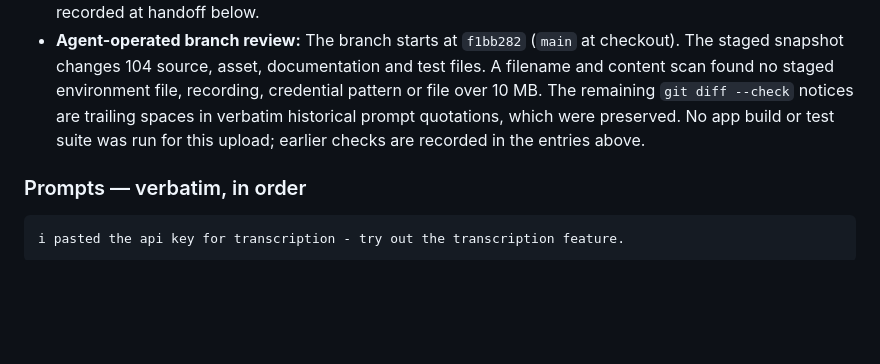
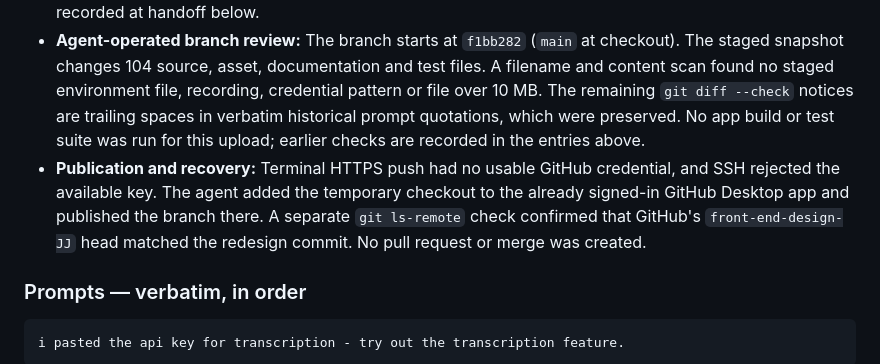
Before and after one commit to snuhcs-course/swpp-2026-project-team-07, a Markdown page: docs/ai-collaboration-prompts-iteration-2.md, the part around the change. GitHub-like rendering; blank space fills up the shorter version.

Commit message:
docs: record redesign branch publication

```diff
--- a/docs/ai-collaboration-prompts-iteration-2.md
+++ b/docs/ai-collaboration-prompts-iteration-2.md
@@ -487,6 +487,7 @@ remove the static movement in the main page.
 - **Agent-operated transcription check:** Confirmed that `OPENAI_API_KEY` is set in the ignored redesign `backend/.env` without displaying its value. The local API health endpoint was unavailable, and Docker Compose returned a Docker server error. The check was interrupted by the branch-upload request before any audio upload, provider request, transcript, or recovery was verified.
 - **Branch preparation:** Cloned the repository's current GitHub `main` into a temporary checkout, created `front-end-design-JJ` locally, and copied the redesign source while excluding ignored environment files, dependencies, generated native builds, media, and local tooling files. Publication and final verification are recorded at handoff below.
 - **Agent-operated branch review:** The branch starts at `f1bb282` (`main` at checkout). The staged snapshot changes 104 source, asset, documentation and test files. A filename and content scan found no staged environment file, recording, credential pattern or file over 10 MB. The remaining `git diff --check` notices are trailing spaces in verbatim historical prompt quotations, which were preserved. No app build or test suite was run for this upload; earlier checks are recorded in the entries above.
+- **Publication and recovery:** Terminal HTTPS push had no usable GitHub credential, and SSH rejected the available key. The agent added the temporary checkout to the already signed-in GitHub Desktop app and published the branch there. A separate `git ls-remote` check confirmed that GitHub's `front-end-design-JJ` head matched the redesign commit. No pull request or merge was created.
 
 ### Prompts — verbatim, in order
 
```
